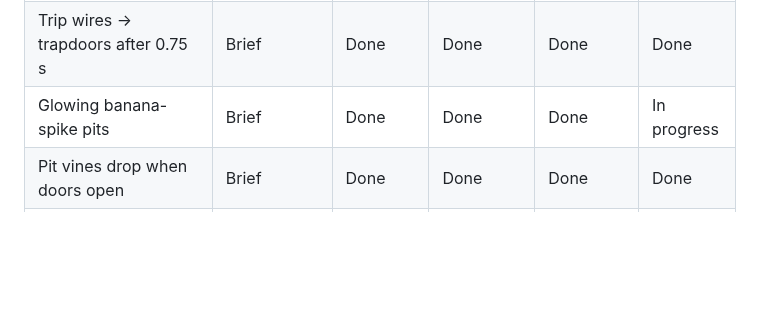
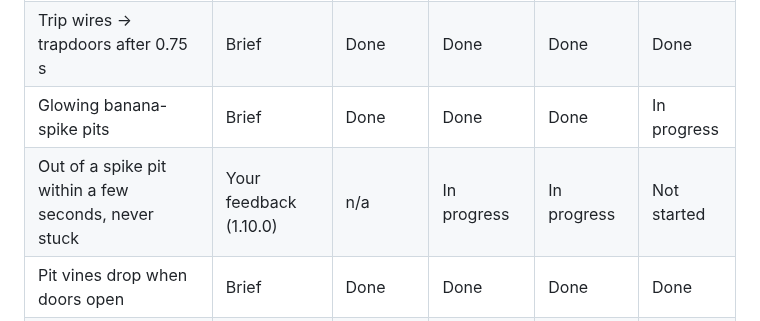
Before and after one commit to ptonkle/ape-race, a Markdown page: notes/ruins-progress.md, the part around the change. GitHub-like rendering; blank space fills up the shorter version.

Commit message:
Ruins progress: stuck in spike pits (feedback)
Co-Authored-By: Claude Opus 5.5 <noreply@anthropic.com>

```diff
--- a/notes/ruins-progress.md
+++ b/notes/ruins-progress.md
@@ -53,6 +53,7 @@ One row per concept from the brief, plus any added later (your feedback, a new i
 | Floor spike traps | Brief | Done | Done | Done | Done |
 | Trip wires → trapdoors after 0.75 s | Brief | Done | Done | Done | Done |
 | Glowing banana-spike pits | Brief | Done | Done | Done | In progress |
+| Out of a spike pit within a few seconds, never stuck | Your feedback (1.10.0) | n/a | In progress | In progress | Not started |
 | Pit vines drop when doors open | Brief | Done | Done | Done | Done |
 | Counter-clockwise round chamber, invisible inner wall | Brief | Done | Done | Done | Done |
 | Banana pile finish, packed solid | Brief, your feedback | Done | Done | Done | In progress |
```
